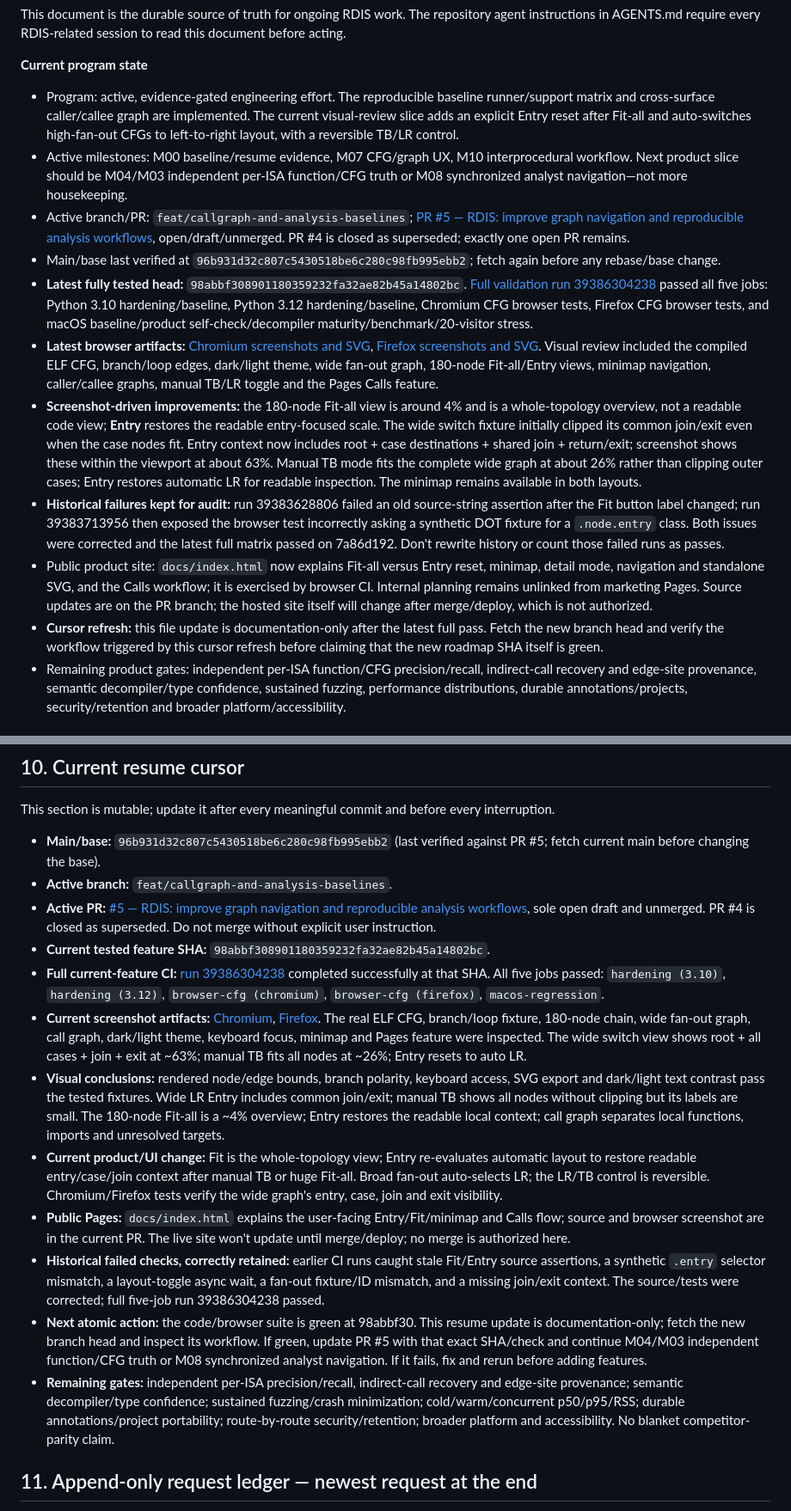
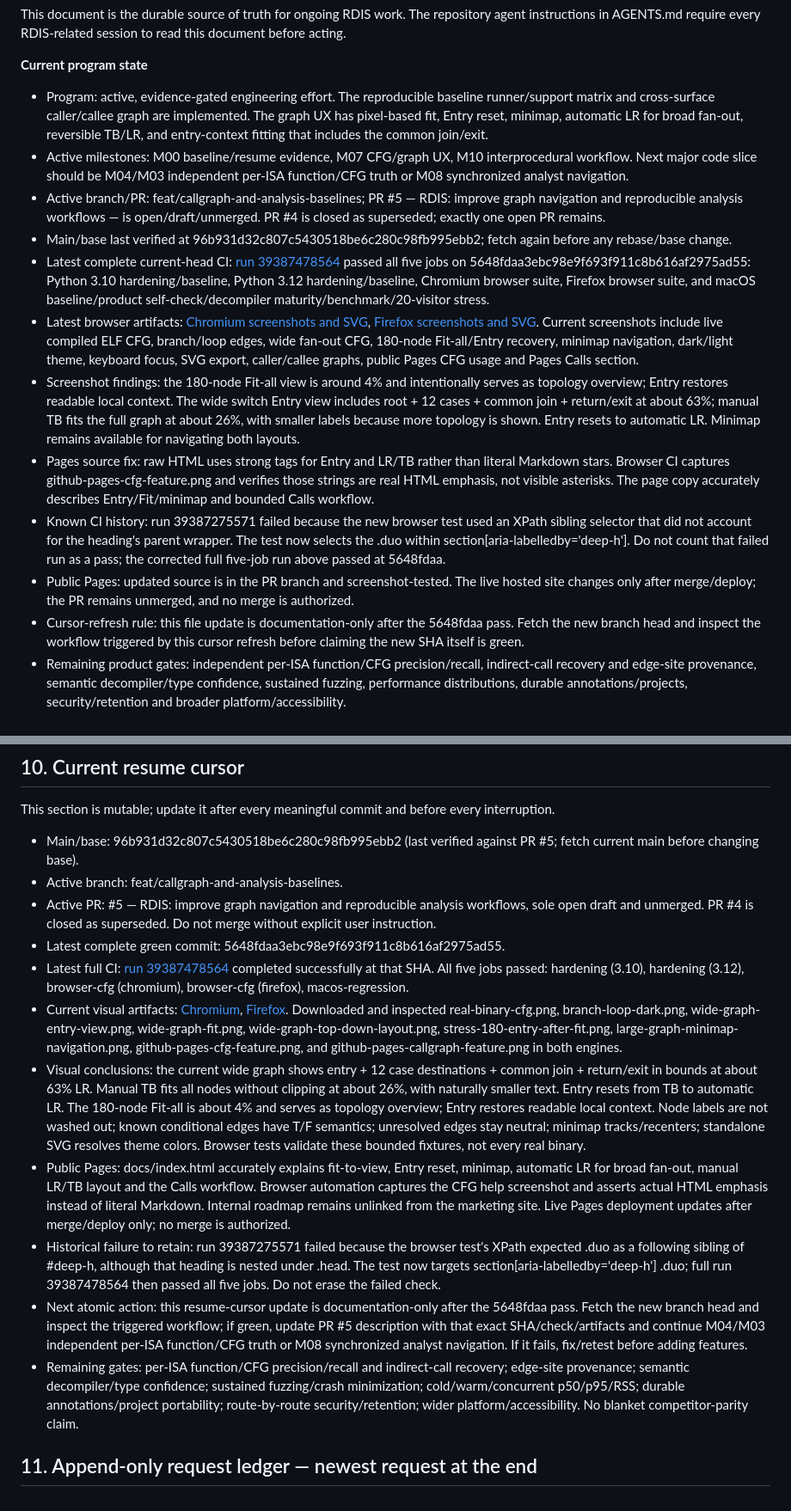
Before and after one commit to sagarchive/rdis, a Markdown page: DEVELOPMENT_ROADMAP.md, 2 parts joined by grey strips. Shown at 86% size. GitHub-like rendering.

Commit message:
docs: record current full CI and latest browser screenshot review

```diff
--- a/DEVELOPMENT_ROADMAP.md
+++ b/DEVELOPMENT_ROADMAP.md
@@ -29,16 +29,17 @@ This document is the durable source of truth for ongoing RDIS work. The reposito
 
 **Current program state**
 
-- Program: active, evidence-gated engineering effort. The reproducible baseline runner/support matrix and cross-surface caller/callee graph are implemented. The current visual-review slice adds an explicit Entry reset after Fit-all and auto-switches high-fan-out CFGs to left-to-right layout, with a reversible TB/LR control.
-- Active milestones: M00 baseline/resume evidence, M07 CFG/graph UX, M10 interprocedural workflow. Next product slice should be M04/M03 independent per-ISA function/CFG truth or M08 synchronized analyst navigation—not more housekeeping.
-- Active branch/PR: `feat/callgraph-and-analysis-baselines`; [PR #5 — RDIS: improve graph navigation and reproducible analysis workflows](https://github.com/sagarchive/rdis/pull/5), open/draft/unmerged. PR #4 is closed as superseded; exactly one open PR remains.
-- Main/base last verified at `96b931d32c807c5430518be6c280c98fb995ebb2`; fetch again before any rebase/base change.
-- **Latest fully tested head:** `98abbf308901180359232fa32ae82b45a14802bc`. [Full validation run 39386304238](https://github.com/sagarchive/rdis/actions/runs/39386304238) passed all five jobs: Python 3.10 hardening/baseline, Python 3.12 hardening/baseline, Chromium CFG browser tests, Firefox CFG browser tests, and macOS baseline/product self-check/decompiler maturity/benchmark/20-visitor stress.
-- **Latest browser artifacts:** [Chromium screenshots and SVG](https://github.com/sagarchive/rdis/actions/runs/39386304238/artifacts/12246904772), [Firefox screenshots and SVG](https://github.com/sagarchive/rdis/actions/runs/39386304238/artifacts/12248075228). Visual review included the compiled ELF CFG, branch/loop edges, dark/light theme, wide fan-out graph, 180-node Fit-all/Entry views, minimap navigation, caller/callee graphs, manual TB/LR toggle and the Pages Calls feature.
-- **Screenshot-driven improvements:** the 180-node Fit-all view is around 4% and is a whole-topology overview, not a readable code view; **Entry** restores the readable entry-focused scale. The wide switch fixture initially clipped its common join/exit even when the case nodes fit. Entry context now includes root + case destinations + shared join + return/exit; screenshot shows these within the viewport at about 63%. Manual TB mode fits the complete wide graph at about 26% rather than clipping outer cases; Entry restores automatic LR for readable inspection. The minimap remains available in both layouts.
-- **Historical failures kept for audit:** run 39383628806 failed an old source-string assertion after the Fit button label changed; run 39383713956 then exposed the browser test incorrectly asking a synthetic DOT fixture for a `.node.entry` class. Both issues were corrected and the latest full matrix passed on 7a86d192. Don't rewrite history or count those failed runs as passes.
-- Public product site: `docs/index.html` now explains Fit-all versus Entry reset, minimap, detail mode, navigation and standalone SVG, and the Calls workflow; it is exercised by browser CI. Internal planning remains unlinked from marketing Pages. Source updates are on the PR branch; the hosted site itself will change after merge/deploy, which is not authorized.
-- **Cursor refresh:** this file update is documentation-only after the latest full pass. Fetch the new branch head and verify the workflow triggered by this cursor refresh before claiming that the new roadmap SHA itself is green.
+- Program: active, evidence-gated engineering effort. The reproducible baseline runner/support matrix and cross-surface caller/callee graph are implemented. The graph UX has pixel-based fit, Entry reset, minimap, automatic LR for broad fan-out, reversible TB/LR, and entry-context fitting that includes the common join/exit.
+- Active milestones: M00 baseline/resume evidence, M07 CFG/graph UX, M10 interprocedural workflow. Next major code slice should be M04/M03 independent per-ISA function/CFG truth or M08 synchronized analyst navigation.
+- Active branch/PR: feat/callgraph-and-analysis-baselines; PR #5 — RDIS: improve graph navigation and reproducible analysis workflows — is open/draft/unmerged. PR #4 is closed as superseded; exactly one open PR remains.
+- Main/base last verified at 96b931d32c807c5430518be6c280c98fb995ebb2; fetch again before any rebase/base change.
+- Latest complete current-head CI: [run 39387478564](https://github.com/sagarchive/rdis/actions/runs/39387478564) passed all five jobs on 5648fdaa3ebc98e9f693f911c8b616af2975ad55: Python 3.10 hardening/baseline, Python 3.12 hardening/baseline, Chromium browser suite, Firefox browser suite, and macOS baseline/product self-check/decompiler maturity/benchmark/20-visitor stress.
+- Latest browser artifacts: [Chromium screenshots and SVG](https://github.com/sagarchive/rdis/actions/runs/39387478564/artifacts/12247234041), [Firefox screenshots and SVG](https://github.com/sagarchive/rdis/actions/runs/39387478564/artifacts/12247593432). Current screenshots include live compiled ELF CFG, branch/loop edges, wide fan-out CFG, 180-node Fit-all/Entry recovery, minimap navigation, dark/light theme, keyboard focus, SVG export, caller/callee graphs, public Pages CFG usage and Pages Calls section.
+- Screenshot findings: the 180-node Fit-all view is around 4% and intentionally serves as topology overview; Entry restores readable local context. The wide switch Entry view includes root + 12 cases + common join + return/exit at about 63%; manual TB fits the full graph at about 26%, with smaller labels because more topology is shown. Entry resets to automatic LR. Minimap remains available for navigating both layouts.
+- Pages source fix: raw HTML uses strong tags for Entry and LR/TB rather than literal Markdown stars. Browser CI captures github-pages-cfg-feature.png and verifies those strings are real HTML emphasis, not visible asterisks. The page copy accurately describes Entry/Fit/minimap and bounded Calls workflow.
+- Known CI history: run 39387275571 failed because the new browser test used an XPath sibling selector that did not account for the heading's parent wrapper. The test now selects the .duo within section[aria-labelledby='deep-h']. Do not count that failed run as a pass; the corrected full five-job run above passed at 5648fdaa.
+- Public Pages: updated source is in the PR branch and screenshot-tested. The live hosted site changes only after merge/deploy; the PR remains unmerged, and no merge is authorized.
+- Cursor-refresh rule: this file update is documentation-only after the 5648fdaa pass. Fetch the new branch head and inspect the workflow triggered by this cursor refresh before claiming the new SHA itself is green.
 - Remaining product gates: independent per-ISA function/CFG precision/recall, indirect-call recovery and edge-site provenance, semantic decompiler/type confidence, sustained fuzzing, performance distributions, durable annotations/projects, security/retention and broader platform/accessibility.
 
 ### Non-negotiable continuation procedure
@@ -425,18 +426,17 @@ A milestone does not close until all applicable points are satisfied:
 
 This section is mutable; update it after every meaningful commit and before every interruption.
 
-- **Main/base:** `96b931d32c807c5430518be6c280c98fb995ebb2` (last verified against PR #5; fetch current main before changing the base).
-- **Active branch:** `feat/callgraph-and-analysis-baselines`.
-- **Active PR:** [#5 — RDIS: improve graph navigation and reproducible analysis workflows](https://github.com/sagarchive/rdis/pull/5), sole open draft and unmerged. PR #4 is closed as superseded. Do not merge without explicit user instruction.
-- **Current tested feature SHA:** `98abbf308901180359232fa32ae82b45a14802bc`.
-- **Full current-feature CI:** [run 39386304238](https://github.com/sagarchive/rdis/actions/runs/39386304238) completed successfully at that SHA. All five jobs passed: `hardening (3.10)`, `hardening (3.12)`, `browser-cfg (chromium)`, `browser-cfg (firefox)`, `macos-regression`.
-- **Current screenshot artifacts:** [Chromium](https://github.com/sagarchive/rdis/actions/runs/39386304238/artifacts/12246904772), [Firefox](https://github.com/sagarchive/rdis/actions/runs/39386304238/artifacts/12248075228). The real ELF CFG, branch/loop fixture, 180-node chain, wide fan-out graph, call graph, dark/light theme, keyboard focus, minimap and Pages feature were inspected. The wide switch view shows root + all cases + join + exit at ~63%; manual TB fits all nodes at ~26%; Entry resets to auto LR.
-- **Visual conclusions:** rendered node/edge bounds, branch polarity, keyboard access, SVG export and dark/light text contrast pass the tested fixtures. Wide LR Entry includes common join/exit; manual TB shows all nodes without clipping but its labels are small. The 180-node Fit-all is a ~4% overview; Entry restores the readable local context; call graph separates local functions, imports and unresolved targets.
-- **Current product/UI change:** Fit is the whole-topology view; Entry re-evaluates automatic layout to restore readable entry/case/join context after manual TB or huge Fit-all. Broad fan-out auto-selects LR; the LR/TB control is reversible. Chromium/Firefox tests verify the wide graph's entry, case, join and exit visibility.
-- **Public Pages:** `docs/index.html` explains the user-facing Entry/Fit/minimap and Calls flow; source and browser screenshot are in the current PR. The live site won't update until merge/deploy; no merge is authorized here.
-- **Historical failed checks, correctly retained:** earlier CI runs caught stale Fit/Entry source assertions, a synthetic `.entry` selector mismatch, a layout-toggle async wait, a fan-out fixture/ID mismatch, and a missing join/exit context. The source/tests were corrected; full five-job run 39386304238 passed.
-- **Next atomic action:** the code/browser suite is green at 98abbf30. This resume update is documentation-only; fetch the new branch head and inspect its workflow. If green, update PR #5 with that exact SHA/check and continue M04/M03 independent function/CFG truth or M08 synchronized analyst navigation. If it fails, fix and rerun before adding features.
-- **Remaining gates:** independent per-ISA precision/recall, indirect-call recovery and edge-site provenance; semantic decompiler/type confidence; sustained fuzzing/crash minimization; cold/warm/concurrent p50/p95/RSS; durable annotations/project portability; route-by-route security/retention; broader platform and accessibility. No blanket competitor-parity claim.
+- Main/base: 96b931d32c807c5430518be6c280c98fb995ebb2 (last verified against PR #5; fetch current main before changing base).
+- Active branch: feat/callgraph-and-analysis-baselines.
+- Active PR: #5 — RDIS: improve graph navigation and reproducible analysis workflows, sole open draft and unmerged. PR #4 is closed as superseded. Do not merge without explicit user instruction.
+- Latest complete green commit: 5648fdaa3ebc98e9f693f911c8b616af2975ad55.
+- Latest full CI: [run 39387478564](https://github.com/sagarchive/rdis/actions/runs/39387478564) completed successfully at that SHA. All five jobs passed: hardening (3.10), hardening (3.12), browser-cfg (chromium), browser-cfg (firefox), macos-regression.
+- Current visual artifacts: [Chromium](https://github.com/sagarchive/rdis/actions/runs/39387478564/artifacts/12247234041), [Firefox](https://github.com/sagarchive/rdis/actions/runs/39387478564/artifacts/12247593432). Downloaded and inspected real-binary-cfg.png, branch-loop-dark.png, wide-graph-entry-view.png, wide-graph-fit.png, wide-graph-top-down-layout.png, stress-180-entry-after-fit.png, large-graph-minimap-navigation.png, github-pages-cfg-feature.png, and github-pages-callgraph-feature.png in both engines.
+- Visual conclusions: the current wide graph shows entry + 12 case destinations + common join + return/exit in bounds at about 63% LR. Manual TB fits all nodes without clipping at about 26%, with naturally smaller text. Entry resets from TB to automatic LR. The 180-node Fit-all is about 4% and serves as topology overview; Entry restores readable local context. Node labels are not washed out; known conditional edges have T/F semantics; unresolved edges stay neutral; minimap tracks/recenters; standalone SVG resolves theme colors. Browser tests validate these bounded fixtures, not every real binary.
+- Public Pages: docs/index.html accurately explains fit-to-view, Entry reset, minimap, automatic LR for broad fan-out, manual LR/TB layout and the Calls workflow. Browser automation captures the CFG help screenshot and asserts actual HTML emphasis instead of literal Markdown. Internal roadmap remains unlinked from the marketing site. Live Pages deployment updates after merge/deploy only; no merge is authorized.
+- Historical failure to retain: run 39387275571 failed because the browser test's XPath expected .duo as a following sibling of #deep-h, although that heading is nested under .head. The test now targets section[aria-labelledby='deep-h'] .duo; full run 39387478564 then passed all five jobs. Do not erase the failed check.
+- Next atomic action: this resume-cursor update is documentation-only after the 5648fdaa pass. Fetch the new branch head and inspect the triggered workflow; if green, update PR #5 description with that exact SHA/check/artifacts and continue M04/M03 independent per-ISA function/CFG truth or M08 synchronized analyst navigation. If it fails, fix/retest before adding features.
+- Remaining gates: per-ISA function/CFG precision/recall and indirect-call recovery; edge-site provenance; semantic decompiler/type confidence; sustained fuzzing/crash minimization; cold/warm/concurrent p50/p95/RSS; durable annotations/project portability; route-by-route security/retention; wider platform/accessibility. No blanket competitor-parity claim.
 
 ## 11. Append-only request ledger — newest request at the end
 
```
Also changed, not shown: other parts of DEVELOPMENT_ROADMAP.md (+2 -2 lines).
